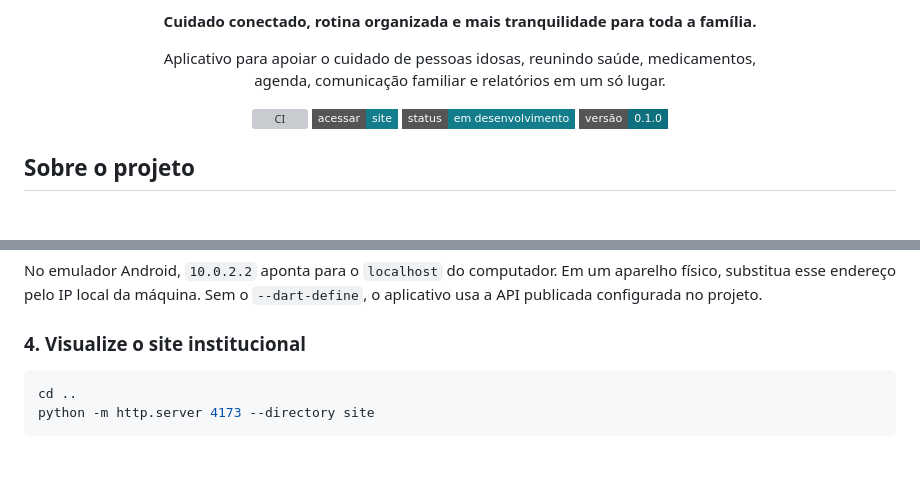
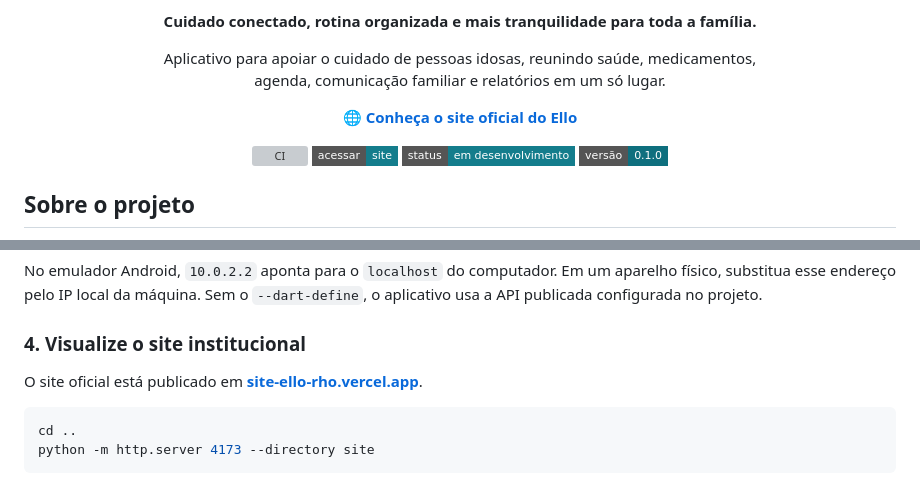
Before and after one commit to CaioOlliveira/Ello_TCC, a Markdown page: README.md, 2 parts joined by grey strips. GitHub-like rendering; badges without logos; blank space fills up the shorter version; grey boxes are pictures that could not be loaded.

Commit message:
docs: destaca site oficial no readme

````diff
--- a/README.md
+++ b/README.md
@@ -5,6 +5,9 @@
   <p>
     Aplicativo para apoiar o cuidado de pessoas idosas, reunindo saúde, medicamentos,<br />
     agenda, comunicação familiar e relatórios em um só lugar.
+  </p>
+  <p>
+    <strong>🌐 <a href="https://site-ello-rho.vercel.app">Conheça o site oficial do Ello</a></strong>
   </p>
   <p>
     <a href="https://github.com/CaioOlliveira/Ello_TCC/actions/workflows/ci.yml"><img alt="CI" src="https://github.com/CaioOlliveira/Ello_TCC/actions/workflows/ci.yml/badge.svg" /></a>
@@ -126,6 +129,8 @@ No emulador Android, `10.0.2.2` aponta para o `localhost` do computador. Em um a
 
 ### 4. Visualize o site institucional
 
+O site oficial está publicado em **[site-ello-rho.vercel.app](https://site-ello-rho.vercel.app)**.
+
 ```bash
 cd ..
 python -m http.server 4173 --directory site
````
